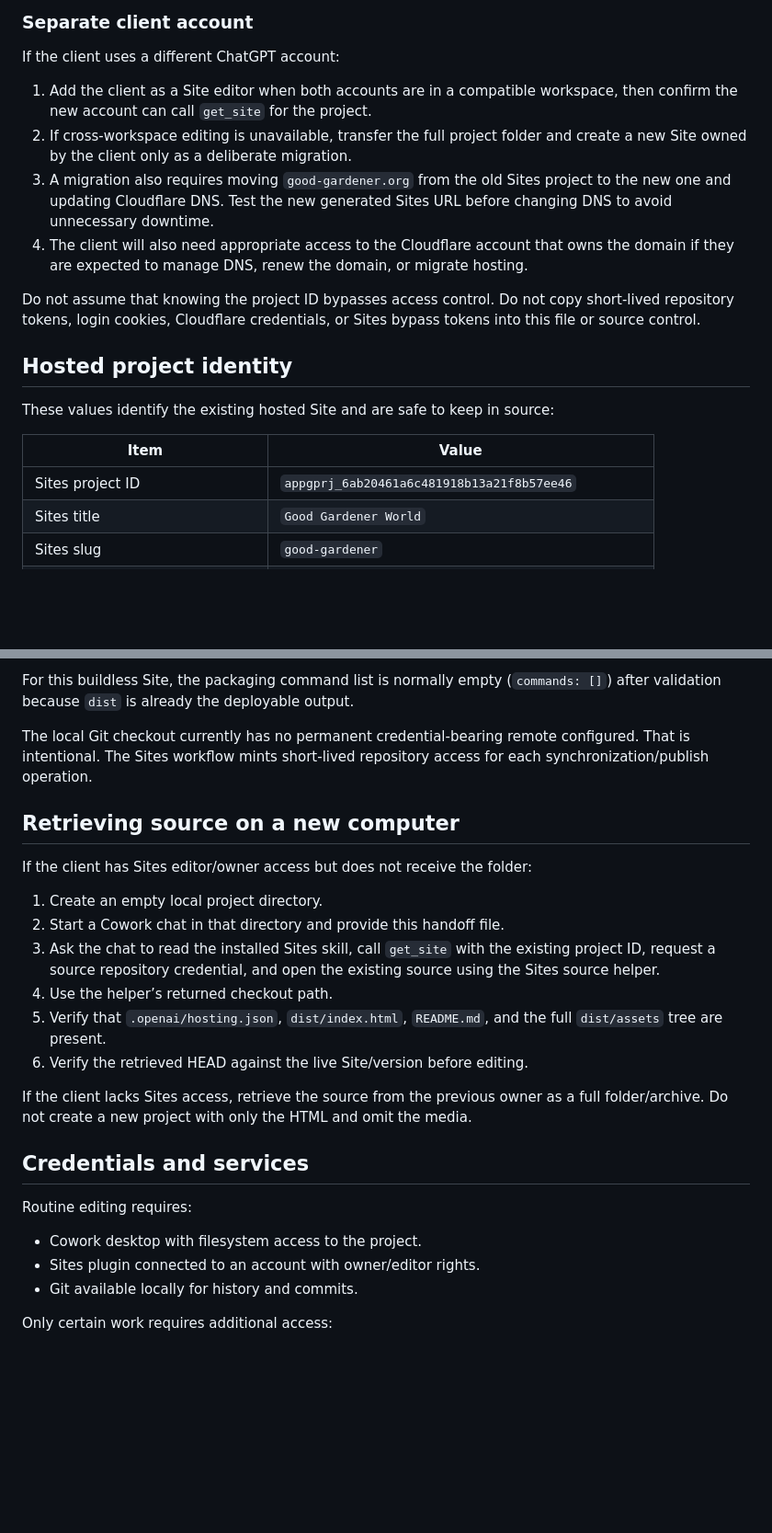
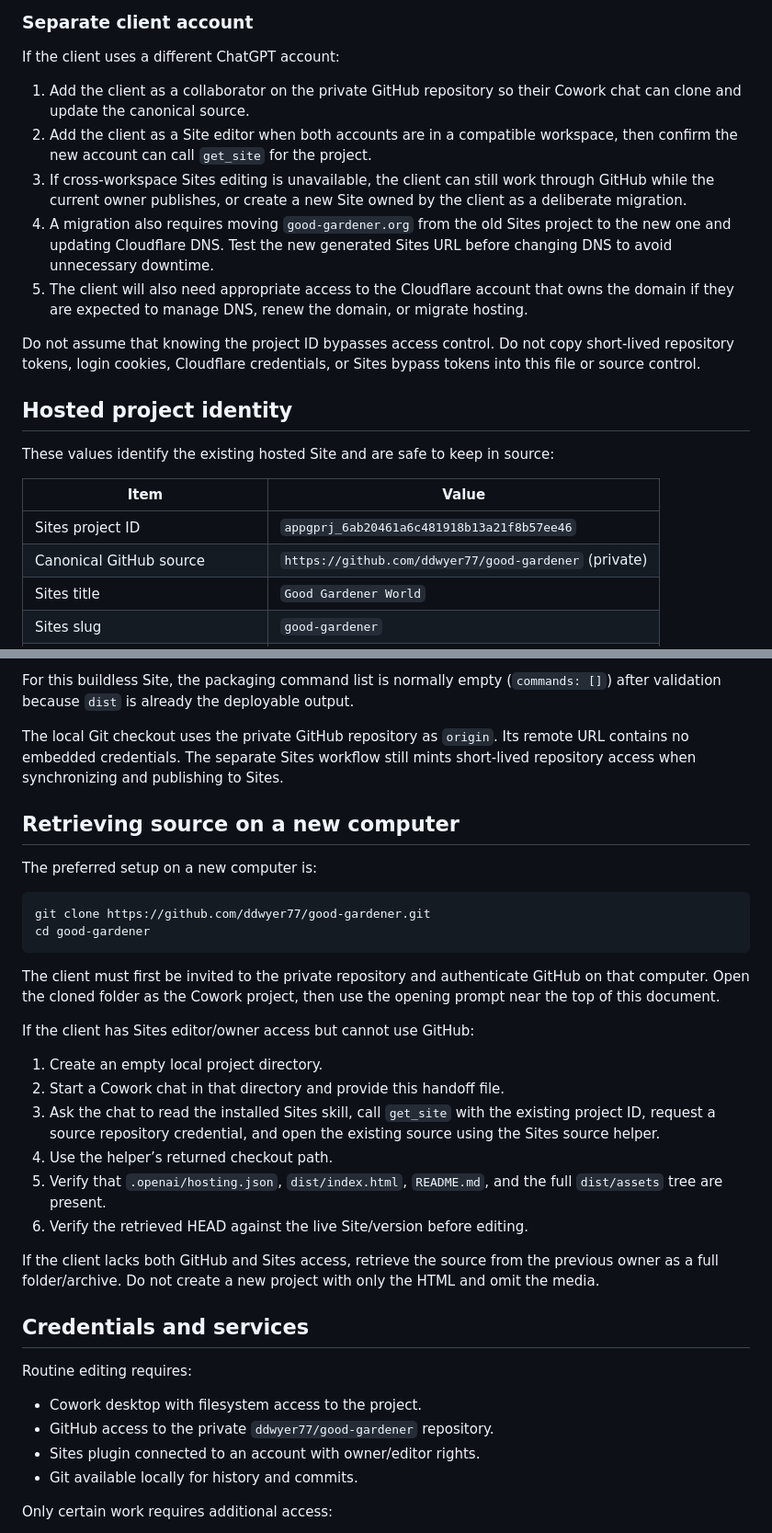
Before and after one commit to ddwyer77/good-gardener, a Markdown page: CLIENT-HANDOFF.md, 2 parts joined by grey strips. Shown at 92% size. Rendered like a GitHub page; blank space fills up the shorter version.

````diff
--- a/CLIENT-HANDOFF.md
+++ b/CLIENT-HANDOFF.md
@@ -42,10 +44,11 @@ If the client signs into Cowork with the same account/workspace and has owner or
 
 If the client uses a different ChatGPT account:
 
-1. Add the client as a Site editor when both accounts are in a compatible workspace, then confirm the new account can call `get_site` for the project.
-2. If cross-workspace editing is unavailable, transfer the full project folder and create a new Site owned by the client only as a deliberate migration.
-3. A migration also requires moving `good-gardener.org` from the old Sites project to the new one and updating Cloudflare DNS. Test the new generated Sites URL before changing DNS to avoid unnecessary downtime.
-4. The client will also need appropriate access to the Cloudflare account that owns the domain if they are expected to manage DNS, renew the domain, or migrate hosting.
+1. Add the client as a collaborator on the private GitHub repository so their Cowork chat can clone and update the canonical source.
+2. Add the client as a Site editor when both accounts are in a compatible workspace, then confirm the new account can call `get_site` for the project.
+3. If cross-workspace Sites editing is unavailable, the client can still work through GitHub while the current owner publishes, or create a new Site owned by the client as a deliberate migration.
+4. A migration also requires moving `good-gardener.org` from the old Sites project to the new one and updating Cloudflare DNS. Test the new generated Sites URL before changing DNS to avoid unnecessary downtime.
+5. The client will also need appropriate access to the Cloudflare account that owns the domain if they are expected to manage DNS, renew the domain, or migrate hosting.
 
 Do not assume that knowing the project ID bypasses access control. Do not copy short-lived repository tokens, login cookies, Cloudflare credentials, or Sites bypass tokens into this file or source control.
 
@@ -56,6 +59,7 @@ These values identify the existing hosted Site and are safe to keep in source:
 | Item | Value |
 | --- | --- |
 | Sites project ID | `appgprj_6ab20461a6c481918b13a21f8b57ee46` |
+| Canonical GitHub source | `https://github.com/ddwyer77/good-gardener` (private) |
 | Sites title | `Good Gardener World` |
 | Sites slug | `good-gardener` |
 | Production URL | `https://good-gardener.org/` |
@@ -388,11 +392,20 @@ For an existing-project update, the workflow is conceptually:
 
 For this buildless Site, the packaging command list is normally empty (`commands: []`) after validation because `dist` is already the deployable output.
 
-The local Git checkout currently has no permanent credential-bearing remote configured. That is intentional. The Sites workflow mints short-lived repository access for each synchronization/publish operation.
+The local Git checkout uses the private GitHub repository as `origin`. Its remote URL contains no embedded credentials. The separate Sites workflow still mints short-lived repository access when synchronizing and publishing to Sites.
 
 ## Retrieving source on a new computer
 
-If the client has Sites editor/owner access but does not receive the folder:
+The preferred setup on a new computer is:
+
+```sh
+git clone https://github.com/ddwyer77/good-gardener.git
+cd good-gardener
+```
+
+The client must first be invited to the private repository and authenticate GitHub on that computer. Open the cloned folder as the Cowork project, then use the opening prompt near the top of this document.
+
+If the client has Sites editor/owner access but cannot use GitHub:
 
 1. Create an empty local project directory.
 2. Start a Cowork chat in that directory and provide this handoff file.
@@ -401,13 +414,14 @@ If the client has Sites editor/owner access but does not receive the folder:
 5. Verify that `.openai/hosting.json`, `dist/index.html`, `README.md`, and the full `dist/assets` tree are present.
 6. Verify the retrieved HEAD against the live Site/version before editing.
 
-If the client lacks Sites access, retrieve the source from the previous owner as a full folder/archive. Do not create a new project with only the HTML and omit the media.
+If the client lacks both GitHub and Sites access, retrieve the source from the previous owner as a full folder/archive. Do not create a new project with only the HTML and omit the media.
 
 ## Credentials and services
 
 Routine editing requires:
 
 - Cowork desktop with filesystem access to the project.
+- GitHub access to the private `ddwyer77/good-gardener` repository.
 - Sites plugin connected to an account with owner/editor rights.
 - Git available locally for history and commits.
 
````
Also changed, not shown: other parts of CLIENT-HANDOFF.md (+8 -5 lines), README.md (+1 -1 lines).
